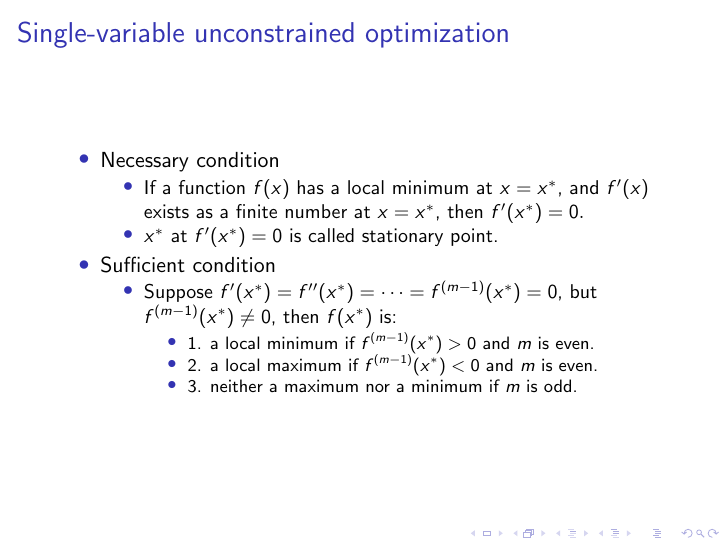
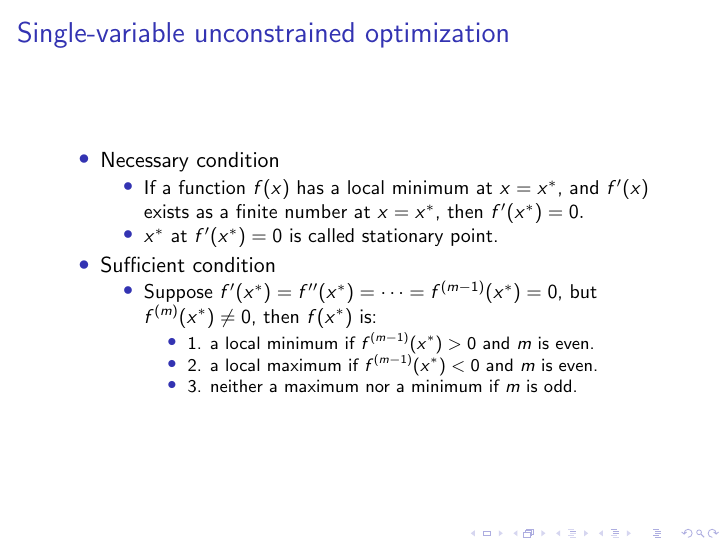
Before and after one commit to mcps5601/Optimization_notes, LaTeX slides (optim_notes.tex): page 4 of 9. Compiled offline with pdfLaTeX.

Commit message:
Error fixed in single variable optimization

```diff
--- a/optim_notes.tex
+++ b/optim_notes.tex
@@ -63,7 +63,7 @@
         \item Sufficient condition
         \begin{itemize}
             \item Suppose $f'(x^*)=f''(x^*)=\dots =f^{(m-1)}(x^*)=0$,
-            but $f^{(m-1)}(x^*)\neq 0$, then $f(x^*)$ is:
+            but $f^{(m)}(x^*)\neq 0$, then $f(x^*)$ is:
             \begin{itemize}
                 \item 1. a local minimum if $f^{(m-1)}(x^*)>0$ and $m$ is even.
                 \item 2. a local maximum if $f^{(m-1)}(x^*)<0$ and $m$ is even.
```
Also changed, not shown: optim_notes.pdf.
